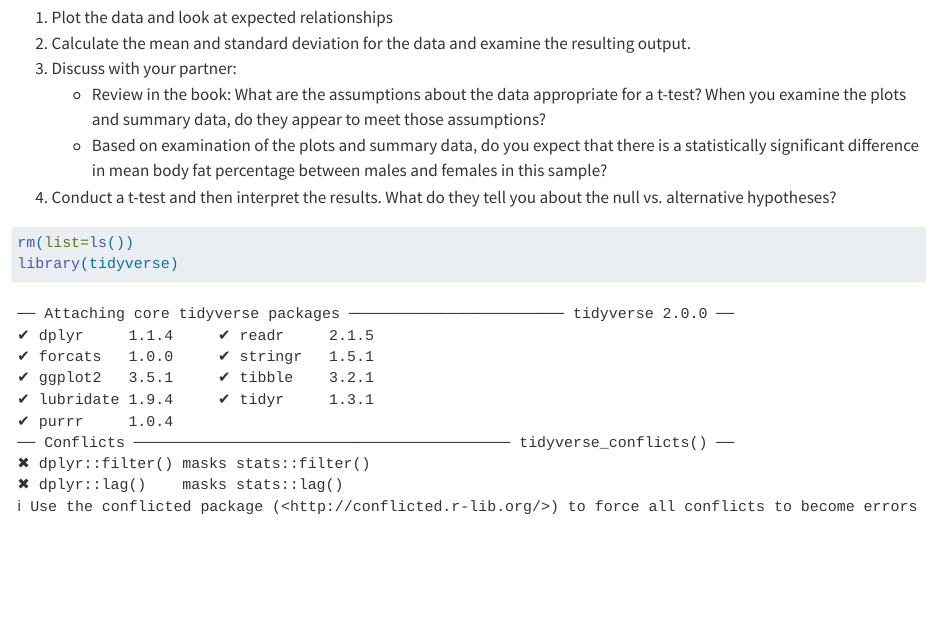
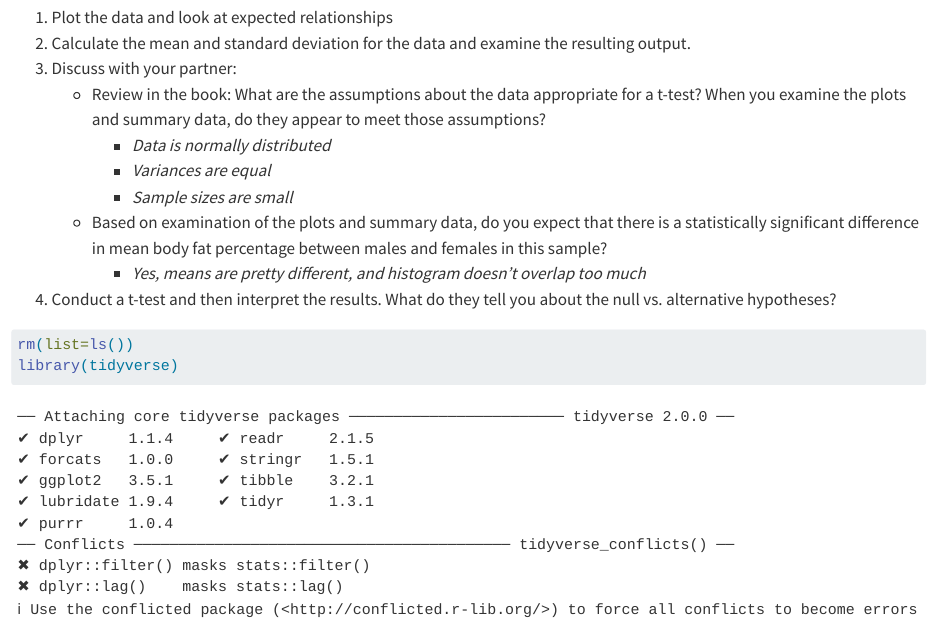
Before and after one commit to liz-and/Anderson-Biostats-In-Class, a Quarto document (Code/28-Oct-2024-body_fat_t_test.qmd): the page in a window 1100 px wide, from 400 px down. Rendered offline with R 4.5, knitr and Pandoc in place of Quarto, with nearby package versions.

Commit message:
finished t-test

````diff
--- a/Code/28-Oct-2024-body_fat_t_test.qmd
+++ b/Code/28-Oct-2024-body_fat_t_test.qmd
@@ -18,7 +18,11 @@ Use the information you learned from reading chapter 5 and doing homework 21 to
 2.  Calculate the mean and standard deviation for the data and examine the resulting output.
 3.  Discuss with your partner:
     -   Review in the book: What are the assumptions about the data appropriate for a t-test? When you examine the plots and summary data, do they appear to meet those assumptions?
+        -   *Data is normally distributed*
+        -   *Variances are equal*
+        -   *Sample sizes are small*
     -   Based on examination of the plots and summary data, do you expect that there is a statistically significant difference in mean body fat percentage between males and females in this sample?
+        -   *Yes, means are pretty different, and histogram doesn't overlap too much*
 4.  Conduct a t-test and then interpret the results. What do they tell you about the null vs. alternative hypotheses?
 
 ```{r}
````
